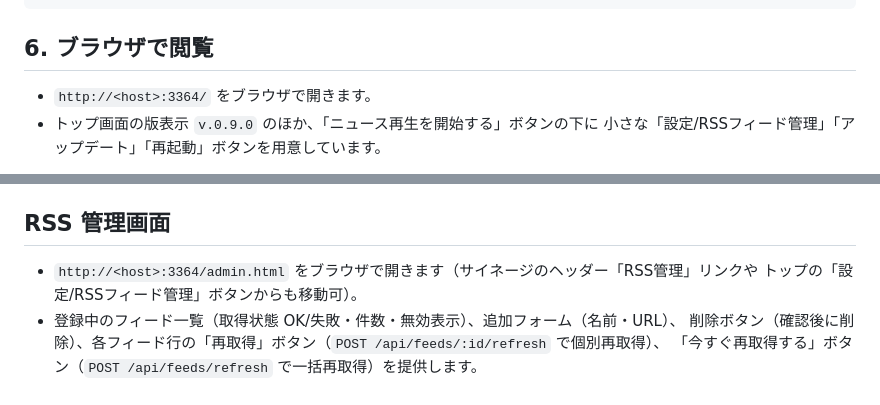
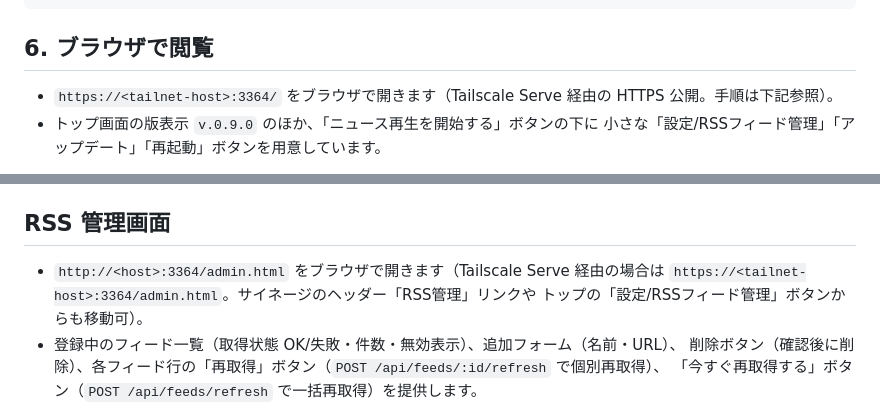
Before and after one commit to hirogura/newsflow, a Markdown page: README.md, 2 parts joined by grey strips. Rendered like a GitHub page.

```diff
--- a/README.md
+++ b/README.md
@@ -81,7 +82,7 @@ curl -s http://127.0.0.1:3364/api/news | head -c 400
 
 ## 6. ブラウザで閲覧
 
-- `http://<host>:3364/` をブラウザで開きます。
+- `https://<tailnet-host>:3364/` をブラウザで開きます（Tailscale Serve 経由の HTTPS 公開。手順は下記参照）。
 - トップ画面の版表示 `v.0.9.0` のほか、「ニュース再生を開始する」ボタンの下に
   小さな「設定/RSSフィード管理」「アップデート」「再起動」ボタンを用意しています。
 
@@ -134,7 +156,8 @@ sudo pacman -S speech-dispatcher espeak-ng
 
 ## RSS 管理画面
 
-- `http://<host>:3364/admin.html` をブラウザで開きます（サイネージのヘッダー「RSS管理」リンクや
+- `http://<host>:3364/admin.html` をブラウザで開きます（Tailscale Serve 経由の場合は
+  `https://<tailnet-host>:3364/admin.html`。サイネージのヘッダー「RSS管理」リンクや
   トップの「設定/RSSフィード管理」ボタンからも移動可）。
 - 登録中のフィード一覧（取得状態 OK/失敗・件数・無効表示）、追加フォーム（名前・URL）、
   削除ボタン（確認後に削除）、各フィード行の「再取得」ボタン（`POST /api/feeds/:id/refresh` で個別再取得）、
```
Also changed, not shown: other parts of README.md (+53 -1 lines).
